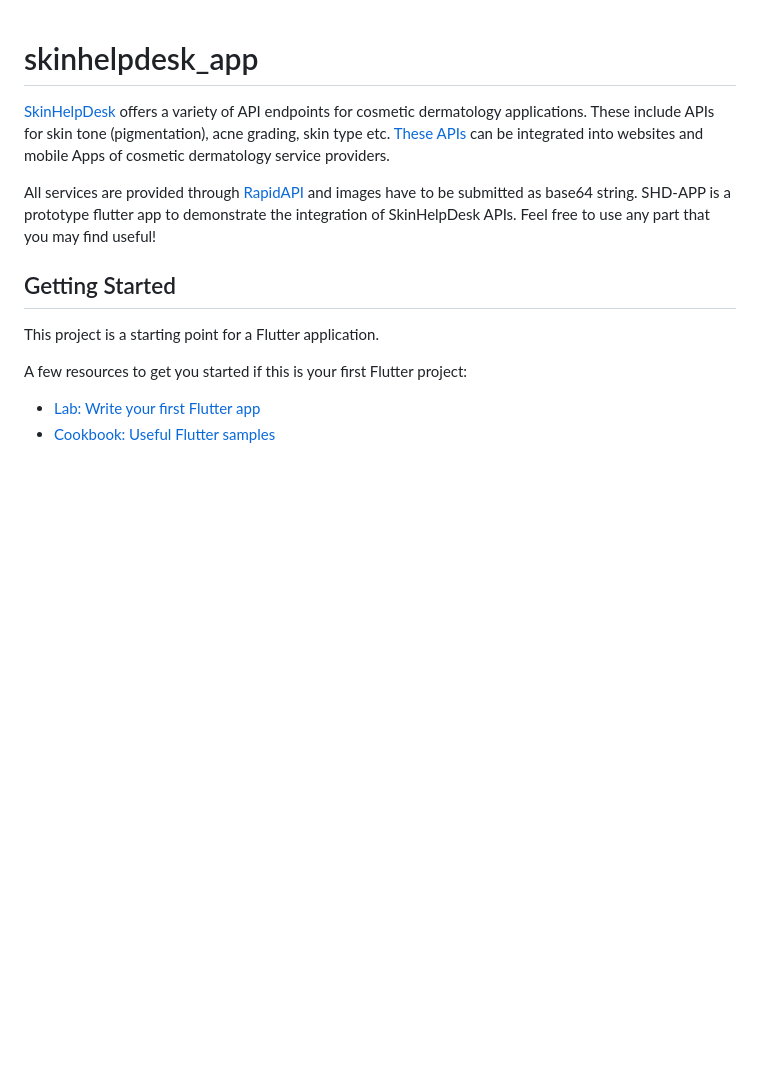
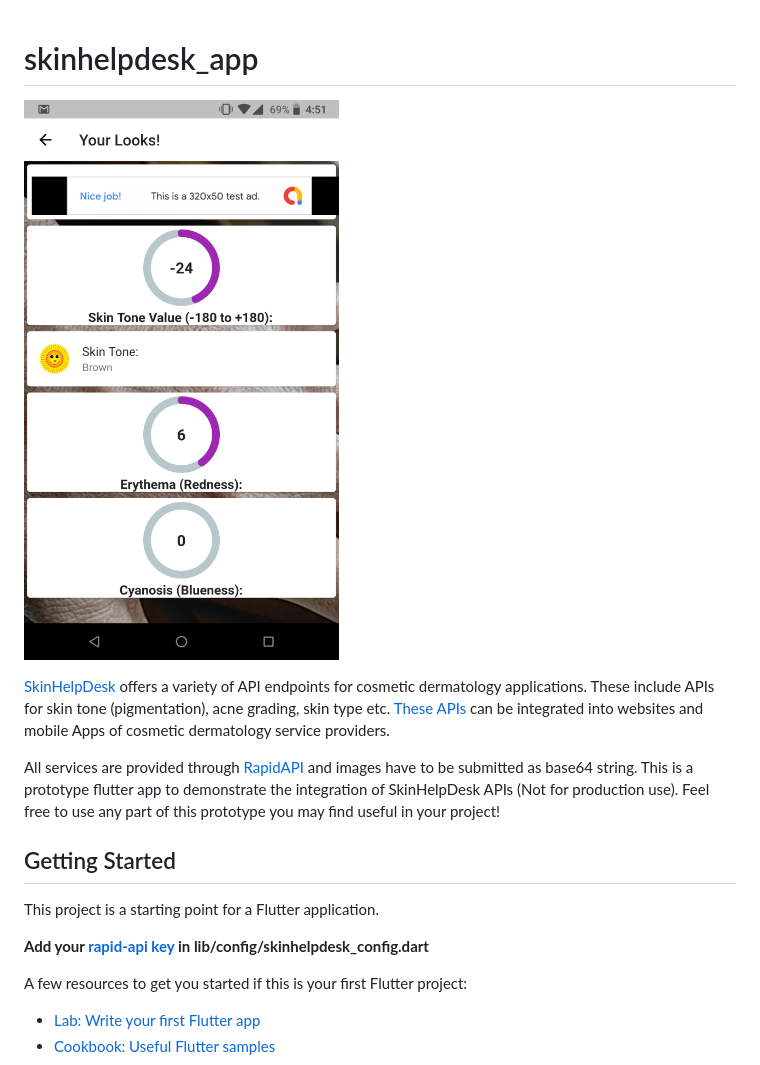
Before and after one commit to dermatologist/skinhelpdesk-app, a Markdown page: README.md, the part around the change. Drawn GitHub-style; pictures changed too: notes/skinhelpdesk-app.png (added); blank space fills up the shorter version.

Commit message:
docs: update readme and add app image

```diff
--- a/README.md
+++ b/README.md
@@ -1,12 +1,16 @@
 # skinhelpdesk_app
+
+[![ckblib](https://github.com/dermatologist/skinhelpdesk-app/blob/develop/notes/skinhelpdesk-app.png)](https://skinhelpdesk.com)
 
 [SkinHelpDesk](https://skinhelpdesk.com) offers a variety of API endpoints for cosmetic dermatology applications. These include APIs for skin tone (pigmentation), acne grading, skin type etc. [These APIs](https://rapidapi.com/eapenbp/api/skinhelpdesk) can be integrated into websites and mobile Apps of cosmetic dermatology service providers.
 
-All services are provided through [RapidAPI](https://rapidapi.com/eapenbp/api/skinhelpdesk) and images have to be submitted as base64 string. SHD-APP is a prototype flutter app to demonstrate the integration of SkinHelpDesk APIs. Feel free to use any part that you may find useful!
+All services are provided through [RapidAPI](https://rapidapi.com/eapenbp/api/skinhelpdesk) and images have to be submitted as base64 string. This is a prototype flutter app to demonstrate the integration of SkinHelpDesk APIs (Not for production use). Feel free to use any part of this prototype you may find useful in your project!
 
 ## Getting Started
 
 This project is a starting point for a Flutter application.
+
+**Add your [rapid-api key](https://rapidapi.com/eapenbp/api/skinhelpdesk) in lib/config/skinhelpdesk_config.dart**
 
 A few resources to get you started if this is your first Flutter project:
 
```
